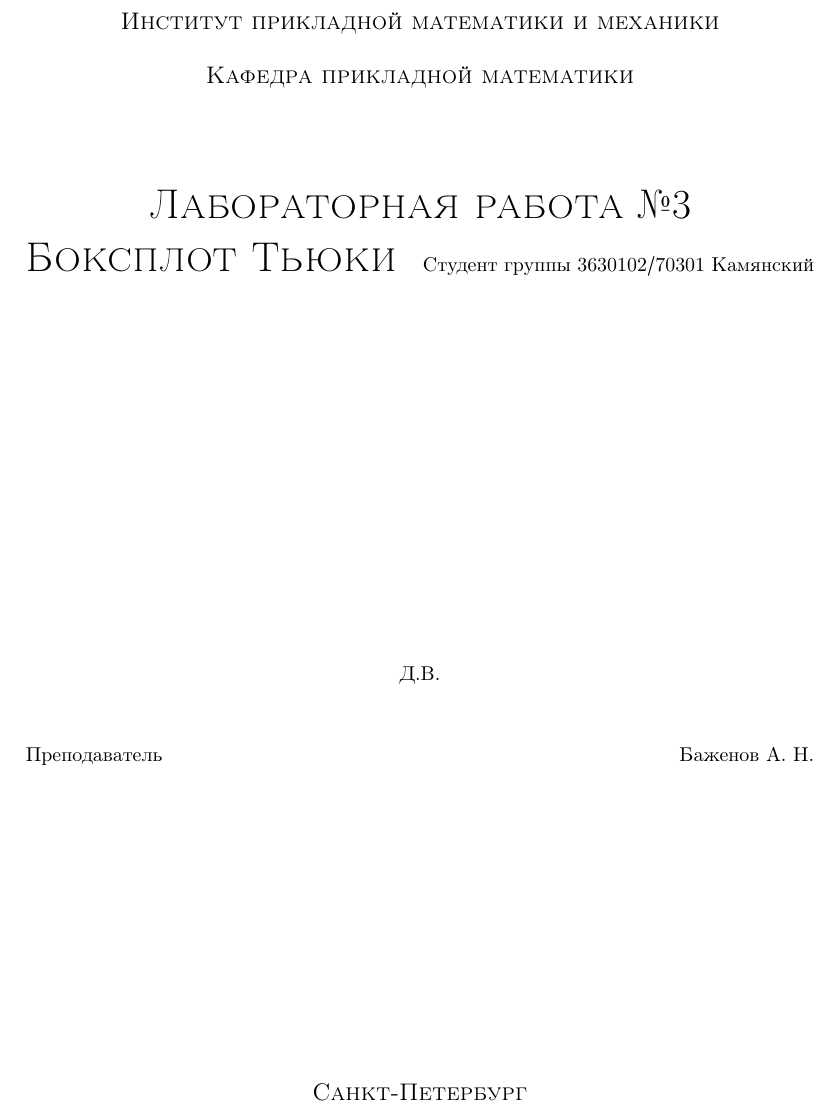
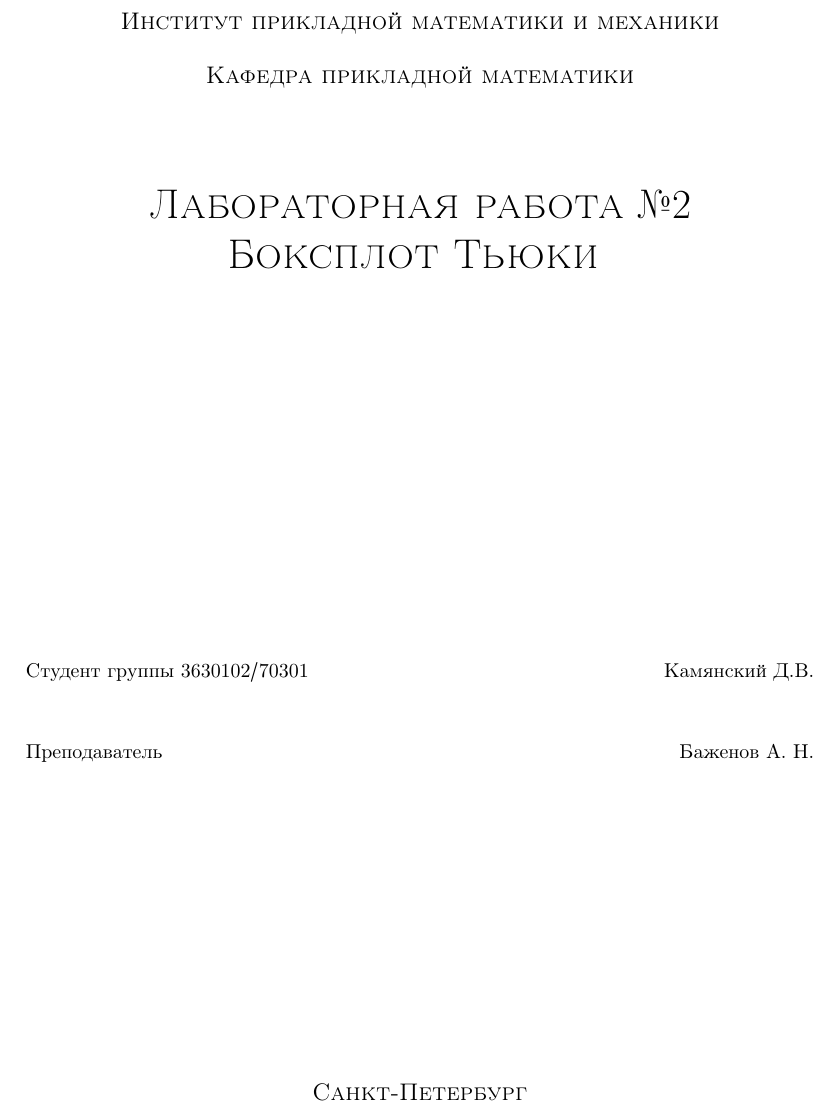
Before and after one commit to dkamianskii/MatStatLabs, a LaTeX document (Lab3/Lab3.tex): part of page 1 of 11, cut so that both start at the same text. Compiled offline with pdfLaTeX.

Commit message:
few fixes

```diff
--- a/Lab3/Lab3.tex
+++ b/Lab3/Lab3.tex
@@ -193,11 +193,11 @@
 \vspace{15mm}
 %\rule[0.5ex]{\linewidth}{2pt}\vspace*{-\baselineskip}\vspace*{3.2pt}
 %\rule[0.5ex]{\linewidth}{1pt}\\[\baselineskip]
-{\huge \sc Лабораторная работа №$3$\\
-\vspace{4mm}
-Боксплот Тьюки
-\vspace{6mm}
- }
+{\huge \sc Лабораторная работа №$2$\\
+	Боксплот Тьюки
+	\vspace{6mm}
+
+}
 \vspace*{2mm}
 %\rule[0.7ex]{\linewidth}{1pt}\vspace*{-\baselineskip}\vspace{3.2pt}
 %\rule[0.5ex]{\linewidth}{2pt}\\
```
Also changed, not shown: Lab3/Lab3.pdf.
